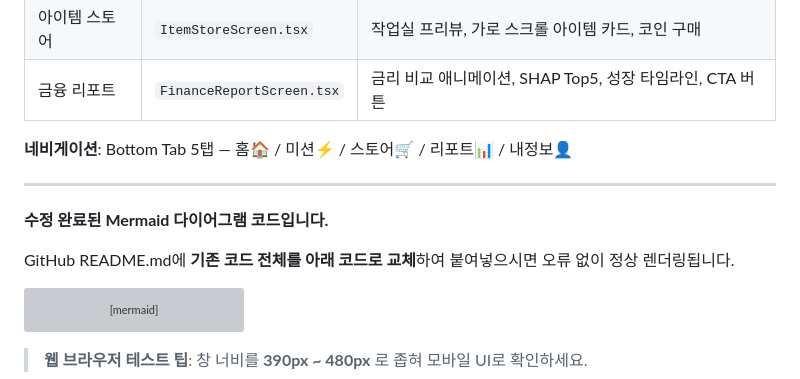
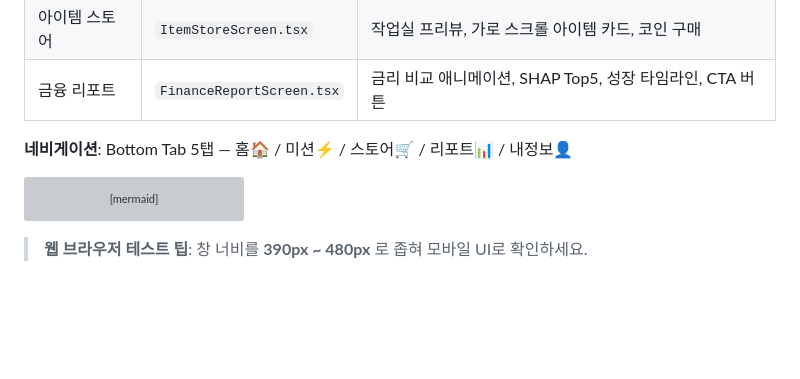
Before and after one commit to Geek-Sogang/godscore-demo, a Markdown page: README.md, the part around the change. GitHub-like rendering; blank space fills up the shorter version; grey boxes are pictures that could not be loaded.

````diff
--- a/README.md
+++ b/README.md
@@ -105,11 +105,6 @@ S = wA·fA + wB·fB + wC·fC + wD·fD
 | 금융 리포트 | `FinanceReportScreen.tsx` | 금리 비교 애니메이션, SHAP Top5, 성장 타임라인, CTA 버튼 |
 
 **네비게이션**: Bottom Tab 5탭 — 홈🏠 / 미션⚡ / 스토어🛒 / 리포트📊 / 내정보👤
-
----
-**수정 완료된 Mermaid 다이어그램 코드입니다.**
-
-GitHub README.md에 **기존 코드 전체를 아래 코드로 교체**하여 붙여넣으시면 오류 없이 정상 렌더링됩니다.
 
 ```mermaid
 ---
````
